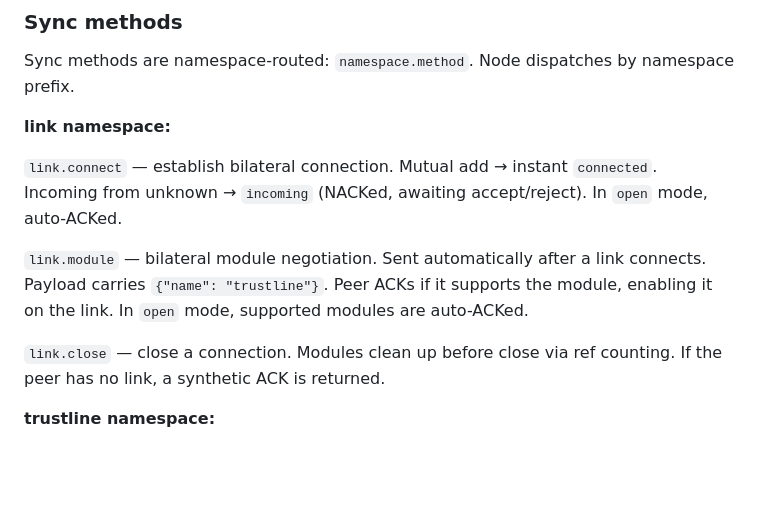
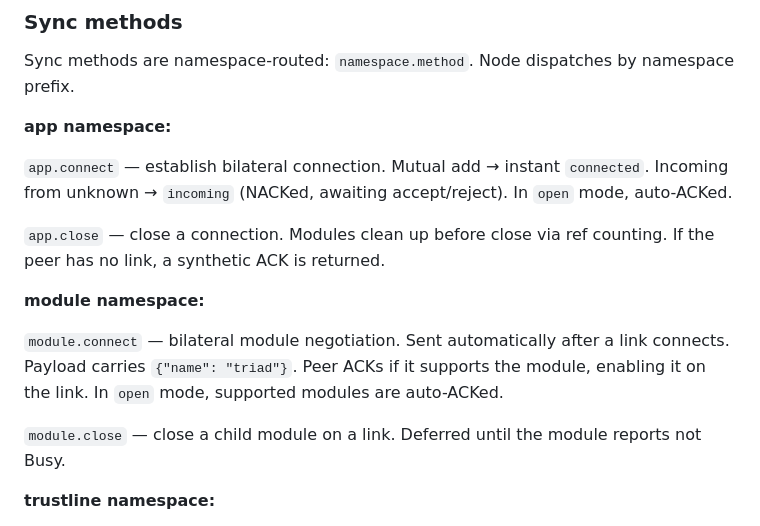
Before and after one commit to jhnngrn/creditnet2, a Markdown page: README.md, the part around the change. Rendered like a GitHub page; blank space fills up the shorter version.

Commit message:
Fix sync method namespaces in README
The README documented link.connect/link.module/link.close but the
actual protocol uses app.connect/app.close and module.connect/module.close.

Co-Authored-By: Claude Opus 4.6 <noreply@anthropic.com>
Claude-Session: https://claude.ai/code/session_01GuMfaWugS6dmnfgUyqm7Dp

```diff
--- a/README.md
+++ b/README.md
@@ -119,13 +119,17 @@ Response piggybacking: when sending a new request, the peer includes its respons
 
 Sync methods are namespace-routed: `namespace.method`. Node dispatches by namespace prefix.
 
-**link namespace:**
+**app namespace:**
 
-`link.connect` — establish bilateral connection. Mutual add → instant `connected`. Incoming from unknown → `incoming` (NACKed, awaiting accept/reject). In `open` mode, auto-ACKed.
+`app.connect` — establish bilateral connection. Mutual add → instant `connected`. Incoming from unknown → `incoming` (NACKed, awaiting accept/reject). In `open` mode, auto-ACKed.
 
-`link.module` — bilateral module negotiation. Sent automatically after a link connects. Payload carries `{"name": "trustline"}`. Peer ACKs if it supports the module, enabling it on the link. In `open` mode, supported modules are auto-ACKed.
+`app.close` — close a connection. Modules clean up before close via ref counting. If the peer has no link, a synthetic ACK is returned.
 
-`link.close` — close a connection. Modules clean up before close via ref counting. If the peer has no link, a synthetic ACK is returned.
+**module namespace:**
+
+`module.connect` — bilateral module negotiation. Sent automatically after a link connects. Payload carries `{"name": "triad"}`. Peer ACKs if it supports the module, enabling it on the link. In `open` mode, supported modules are auto-ACKed.
+
+`module.close` — close a child module on a link. Deferred until the module reports not Busy.
 
 **trustline namespace:**
 
```
